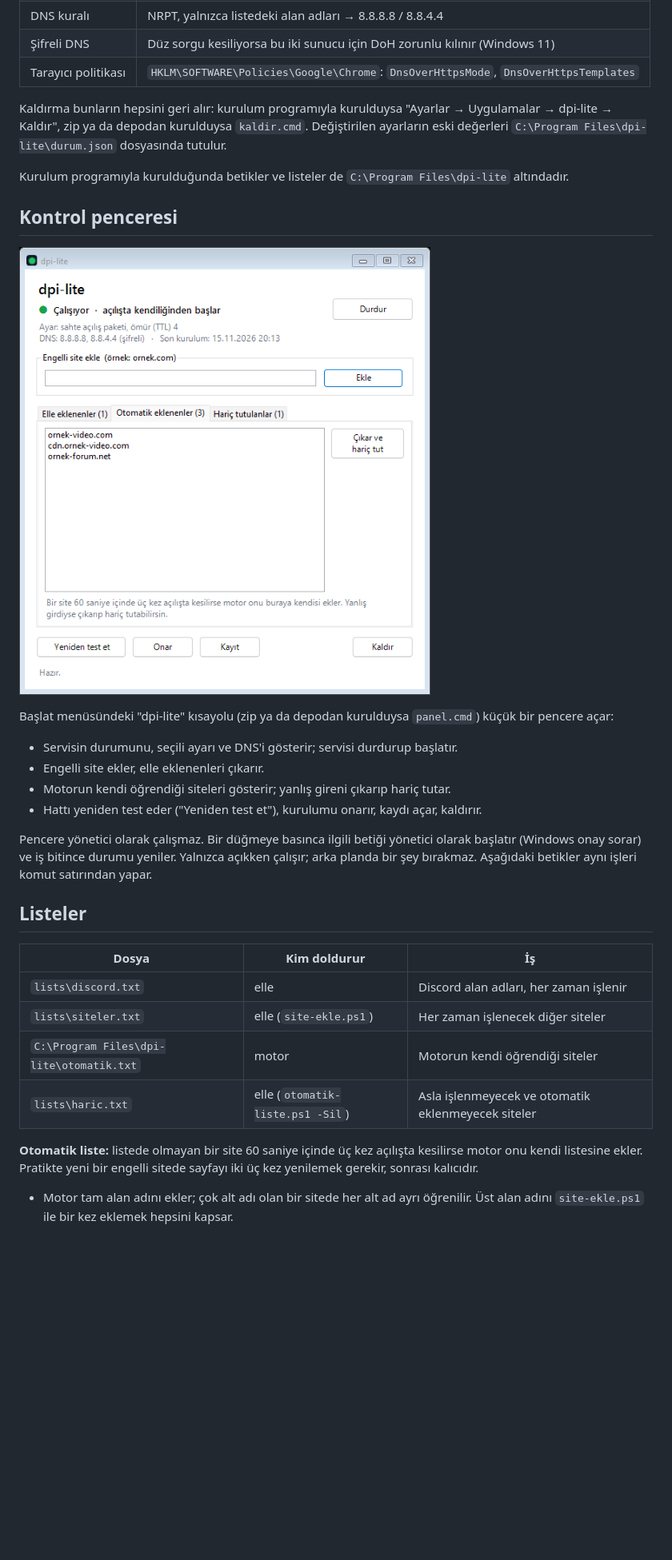
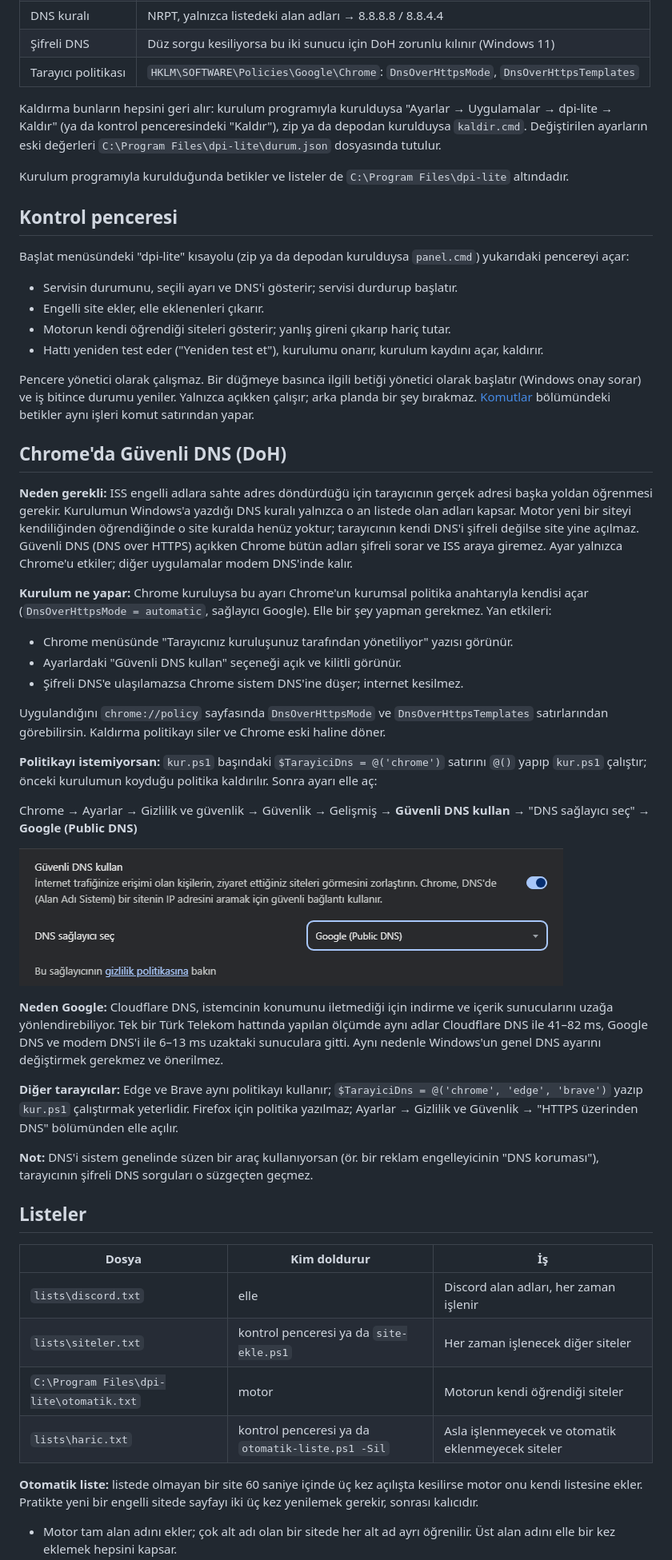
Before and after one commit to salihkilicoglu/SlipDPI, a Markdown page: README.md, the part around one of its changes. Shown at 80% size. Rendered like a GitHub page; pictures changed too: docs/chrome-guvenli-dns.png (added); blank space fills up the shorter version.

```diff
--- a/README.md
+++ b/README.md
@@ -68,38 +72,74 @@ Aynı betik üstüne kurulum için de kullanılır; ayar ya da liste değiştiğ
 | Tarayıcı politikası | `HKLM\SOFTWARE\Policies\Google\Chrome`: `DnsOverHttpsMode`, `DnsOverHttpsTemplates` |
 
 Kaldırma bunların hepsini geri alır: kurulum programıyla kurulduysa "Ayarlar → Uygulamalar → dpi-lite →
-Kaldır", zip ya da depodan kurulduysa `kaldir.cmd`. Değiştirilen ayarların eski değerleri
-`C:\Program Files\dpi-lite\durum.json` dosyasında tutulur.
+Kaldır" (ya da kontrol penceresindeki "Kaldır"), zip ya da depodan kurulduysa `kaldir.cmd`. Değiştirilen
+ayarların eski değerleri `C:\Program Files\dpi-lite\durum.json` dosyasında tutulur.
 
 Kurulum programıyla kurulduğunda betikler ve listeler de `C:\Program Files\dpi-lite` altındadır.
 
 ## Kontrol penceresi
 
-![dpi-lite kontrol penceresi](docs/panel.png)
-
-Başlat menüsündeki "dpi-lite" kısayolu (zip ya da depodan kurulduysa `panel.cmd`) küçük bir pencere açar:
+Başlat menüsündeki "dpi-lite" kısayolu (zip ya da depodan kurulduysa `panel.cmd`) yukarıdaki pencereyi açar:
 
 - Servisin durumunu, seçili ayarı ve DNS'i gösterir; servisi durdurup başlatır.
 - Engelli site ekler, elle eklenenleri çıkarır.
 - Motorun kendi öğrendiği siteleri gösterir; yanlış gireni çıkarıp hariç tutar.
-- Hattı yeniden test eder ("Yeniden test et"), kurulumu onarır, kaydı açar, kaldırır.
+- Hattı yeniden test eder ("Yeniden test et"), kurulumu onarır, kurulum kaydını açar, kaldırır.
 
 Pencere yönetici olarak çalışmaz. Bir düğmeye basınca ilgili betiği yönetici olarak başlatır (Windows onay
 sorar) ve iş bitince durumu yeniler. Yalnızca açıkken çalışır; arka planda bir şey bırakmaz.
-Aşağıdaki betikler aynı işleri komut satırından yapar.
+[Komutlar](#komutlar) bölümündeki betikler aynı işleri komut satırından yapar.
+
+## Chrome'da Güvenli DNS (DoH)
+
+**Neden gerekli:** ISS engelli adlara sahte adres döndürdüğü için tarayıcının gerçek adresi başka yoldan
+öğrenmesi gerekir. Kurulumun Windows'a yazdığı DNS kuralı yalnızca o an listede olan adları kapsar. Motor
+yeni bir siteyi kendiliğinden öğrendiğinde o site kuralda henüz yoktur; tarayıcının kendi DNS'i şifreli
+değilse site yine açılmaz. Güvenli DNS (DNS over HTTPS) açıkken Chrome bütün adları şifreli sorar ve ISS
+araya giremez. Ayar yalnızca Chrome'u etkiler; diğer uygulamalar modem DNS'inde kalır.
+
+**Kurulum ne yapar:** Chrome kuruluysa bu ayarı Chrome'un kurumsal politika anahtarıyla kendisi açar
+(`DnsOverHttpsMode = automatic`, sağlayıcı Google). Elle bir şey yapman gerekmez. Yan etkileri:
+
+- Chrome menüsünde "Tarayıcınız kuruluşunuz tarafından yönetiliyor" yazısı görünür.
+- Ayarlardaki "Güvenli DNS kullan" seçeneği açık ve kilitli görünür.
+- Şifreli DNS'e ulaşılamazsa Chrome sistem DNS'ine düşer; internet kesilmez.
+
+Uygulandığını `chrome://policy` sayfasında `DnsOverHttpsMode` ve `DnsOverHttpsTemplates` satırlarından
+görebilirsin. Kaldırma politikayı siler ve Chrome eski haline döner.
+
+**Politikayı istemiyorsan:** `kur.ps1` başındaki `$TarayiciDns = @('chrome')` satırını `@()` yapıp
+`kur.ps1` çalıştır; önceki kurulumun koyduğu politika kaldırılır. Sonra ayarı elle aç:
+
+Chrome → Ayarlar → Gizlilik ve güvenlik → Güvenlik → Gelişmiş → **Güvenli DNS kullan** → "DNS sağlayıcı
+seç" → **Google (Public DNS)**
+
+![Chrome'da Güvenli DNS ayarı](docs/chrome-guvenli-dns.png)
+
+**Neden Google:** Cloudflare DNS, istemcinin konumunu iletmediği için indirme ve içerik sunucularını uzağa
+yönlendirebiliyor. Tek bir Türk Telekom hattında yapılan ölçümde aynı adlar Cloudflare DNS ile 41–82 ms,
+Google DNS ve modem DNS'i ile 6–13 ms uzaktaki sunuculara gitti. Aynı nedenle Windows'un genel DNS ayarını
+değiştirmek gerekmez ve önerilmez.
+
+**Diğer tarayıcılar:** Edge ve Brave aynı politikayı kullanır; `$TarayiciDns = @('chrome', 'edge', 'brave')`
+yazıp `kur.ps1` çalıştırmak yeterlidir. Firefox için politika yazılmaz; Ayarlar → Gizlilik ve Güvenlik →
+"HTTPS üzerinden DNS" bölümünden elle açılır.
+
+**Not:** DNS'i sistem genelinde süzen bir araç kullanıyorsan (ör. bir reklam engelleyicinin "DNS koruması"),
+tarayıcının şifreli DNS sorguları o süzgeçten geçmez.
 
 ## Listeler
 
 | Dosya | Kim doldurur | İş |
 |---|---|---|
 | `lists\discord.txt` | elle | Discord alan adları, her zaman işlenir |
-| `lists\siteler.txt` | elle (`site-ekle.ps1`) | Her zaman işlenecek diğer siteler |
+| `lists\siteler.txt` | kontrol penceresi ya da `site-ekle.ps1` | Her zaman işlenecek diğer siteler |
 | `C:\Program Files\dpi-lite\otomatik.txt` | motor | Motorun kendi öğrendiği siteler |
-| `lists\haric.txt` | elle (`otomatik-liste.ps1 -Sil`) | Asla işlenmeyecek ve otomatik eklenmeyecek siteler |
+| `lists\haric.txt` | kontrol penceresi ya da `otomatik-liste.ps1 -Sil` | Asla işlenmeyecek ve otomatik eklenmeyecek siteler |
 
 **Otomatik liste:** listede olmayan bir site 60 saniye içinde üç kez açılışta kesilirse motor onu kendi
 listesine ekler. Pratikte yeni bir engelli sitede sayfayı iki üç kez yenilemek gerekir, sonrası kalıcıdır.
 
-- Motor tam alan adını ekler; çok alt adı olan bir sitede her alt ad ayrı öğrenilir. Üst alan adını
-  `site-ekle.ps1` ile bir kez eklemek hepsini kapsar.
+- Motor tam alan adını ekler; çok alt adı olan bir sitede her alt ad ayrı öğrenilir. Üst alan adını elle
+  bir kez eklemek hepsini kapsar.
 - Öğrenilen site Güvenli DNS'i açık tarayıcıda hemen açılır. Diğer uygulamalar için DNS kuralı bir
```
Also changed, not shown: other parts of README.md (+39 -39 lines).
